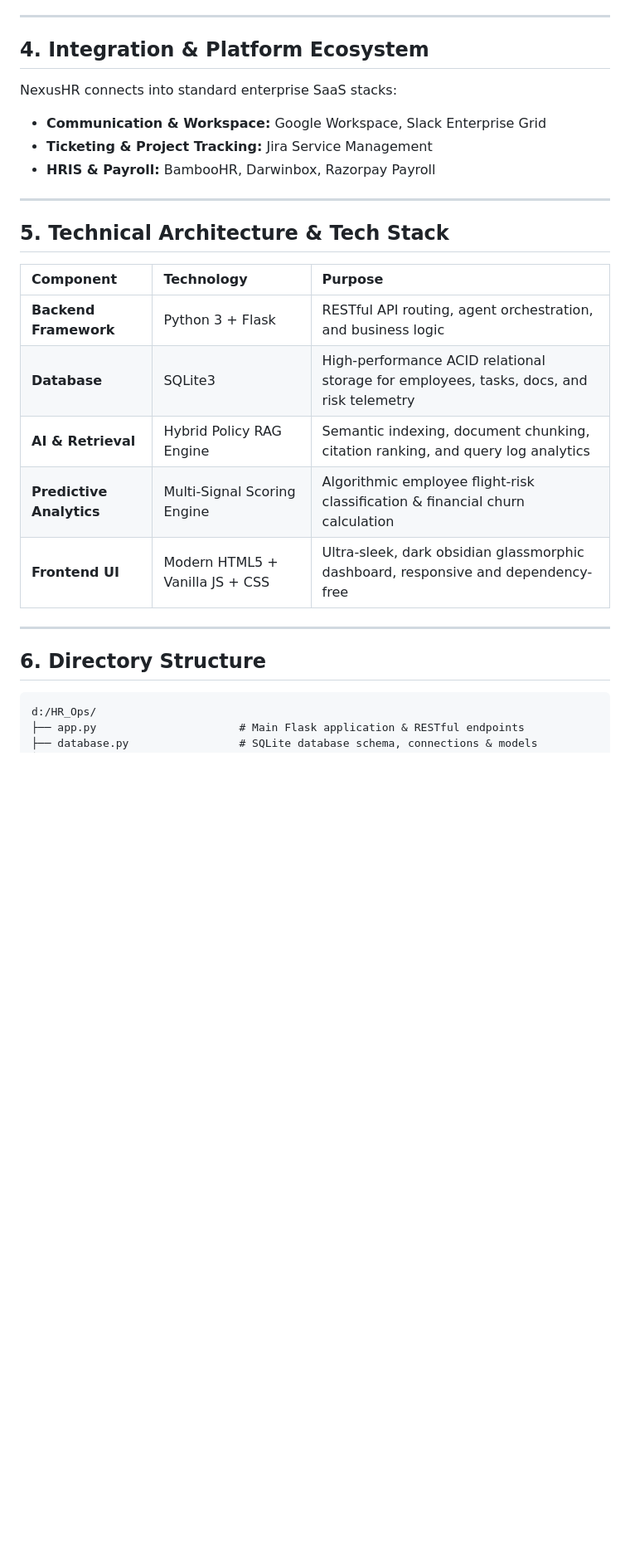
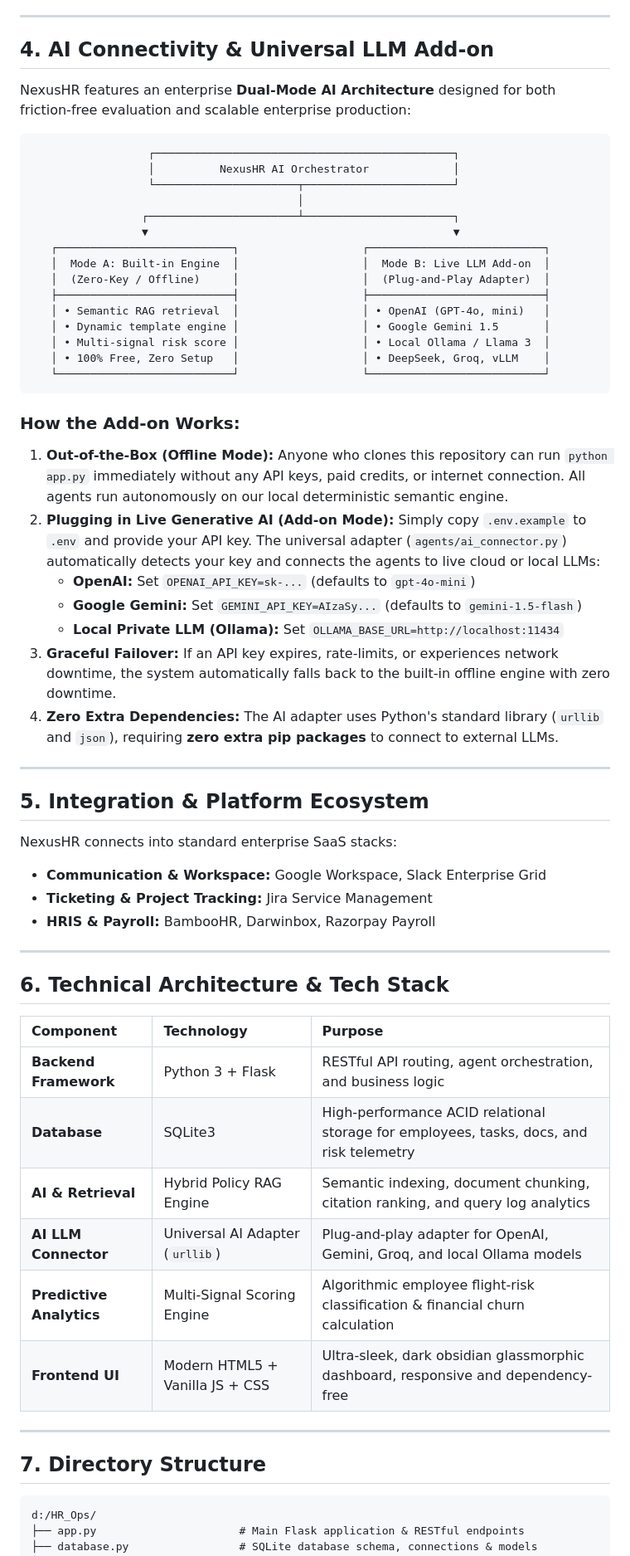
Before and after one commit to Abhi-AIML/NexusHR, a Markdown page: README.md, the part around one of its changes. Shown at 83% size. Drawn GitHub-style; blank space fills up the shorter version.

Commit message:
Revise README for AI Connectivity and Integration
Updated sections in the README to reflect changes in AI connectivity and integration details.

````diff
--- a/README.md
+++ b/README.md
@@ -85,7 +85,41 @@ NexusHR introduces a modular, multi-agent architecture where autonomous agents m
 
 ---
 
-## 4. Integration & Platform Ecosystem
+## 4. AI Connectivity & Universal LLM Add-on
+
+NexusHR features an enterprise **Dual-Mode AI Architecture** designed for both friction-free evaluation and scalable enterprise production:
+
+```
+                  ┌──────────────────────────────────────────────┐
+                  │          NexusHR AI Orchestrator             │
+                  └──────────────────────┬───────────────────────┘
+                                         │
+                 ┌───────────────────────┴───────────────────────┐
+                 ▼                                               ▼
+   ┌───────────────────────────┐                   ┌───────────────────────────┐
+   │  Mode A: Built-in Engine  │                   │  Mode B: Live LLM Add-on  │
+   │  (Zero-Key / Offline)     │                   │  (Plug-and-Play Adapter)  │
+   ├───────────────────────────┤                   ├───────────────────────────┤
+   │ • Semantic RAG retrieval  │                   │ • OpenAI (GPT-4o, mini)   │
+   │ • Dynamic template engine │                   │ • Google Gemini 1.5       │
+   │ • Multi-signal risk score │                   │ • Local Ollama / Llama 3  │
+   │ • 100% Free, Zero Setup   │                   │ • DeepSeek, Groq, vLLM    │
+   └───────────────────────────┘                   └───────────────────────────┘
+```
+
+### How the Add-on Works:
+1. **Out-of-the-Box (Offline Mode):** Anyone who clones this repository can run `python app.py` immediately without any API keys, paid credits, or internet connection. All agents run autonomously on our local deterministic semantic engine.
+2. **Plugging in Live Generative AI (Add-on Mode):**
+   Simply copy `.env.example` to `.env` and provide your API key. The universal adapter (`agents/ai_connector.py`) automatically detects your key and connects the agents to live cloud or local LLMs:
+   * **OpenAI:** Set `OPENAI_API_KEY=sk-...` (defaults to `gpt-4o-mini`)
+   * **Google Gemini:** Set `GEMINI_API_KEY=AIzaSy...` (defaults to `gemini-1.5-flash`)
+   * **Local Private LLM (Ollama):** Set `OLLAMA_BASE_URL=http://localhost:11434`
+3. **Graceful Failover:** If an API key expires, rate-limits, or experiences network downtime, the system automatically falls back to the built-in offline engine with zero downtime.
+4. **Zero Extra Dependencies:** The AI adapter uses Python's standard library (`urllib` and `json`), requiring **zero extra pip packages** to connect to external LLMs.
+
+---
+
+## 5. Integration & Platform Ecosystem
 
 NexusHR connects into standard enterprise SaaS stacks:
 - **Communication & Workspace:** Google Workspace, Slack Enterprise Grid
@@ -94,19 +128,20 @@ NexusHR connects into standard enterprise SaaS stacks:
 
 ---
 
-## 5. Technical Architecture & Tech Stack
+## 6. Technical Architecture & Tech Stack
 
 | Component | Technology | Purpose |
 | :--- | :--- | :--- |
 | **Backend Framework** | Python 3 + Flask | RESTful API routing, agent orchestration, and business logic |
 | **Database** | SQLite3 | High-performance ACID relational storage for employees, tasks, docs, and risk telemetry |
 | **AI & Retrieval** | Hybrid Policy RAG Engine | Semantic indexing, document chunking, citation ranking, and query log analytics |
+| **AI LLM Connector** | Universal AI Adapter (`urllib`) | Plug-and-play adapter for OpenAI, Gemini, Groq, and local Ollama models |
 | **Predictive Analytics** | Multi-Signal Scoring Engine | Algorithmic employee flight-risk classification & financial churn calculation |
 | **Frontend UI** | Modern HTML5 + Vanilla JS + CSS | Ultra-sleek, dark obsidian glassmorphic dashboard, responsive and dependency-free |
 
 ---
 
-## 6. Directory Structure
+## 7. Directory Structure
 
 ```
 d:/HR_Ops/
````
Also changed, not shown: other parts of README.md (+16 -7 lines).
